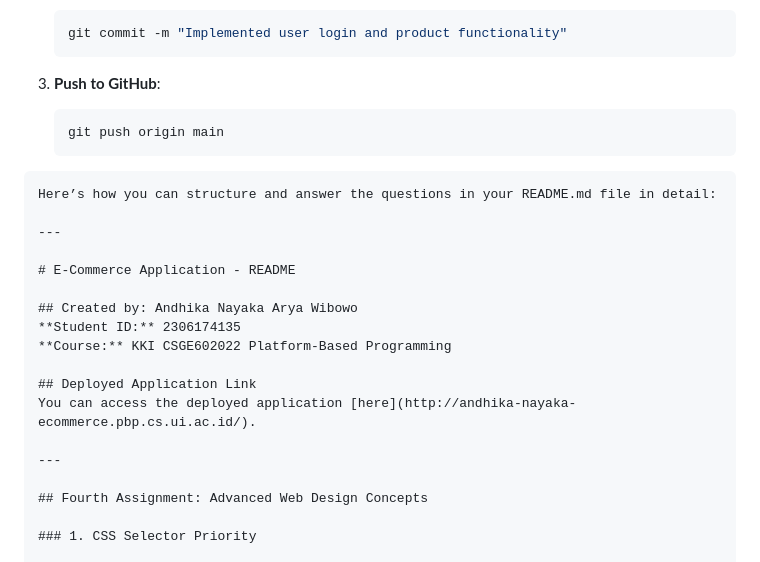
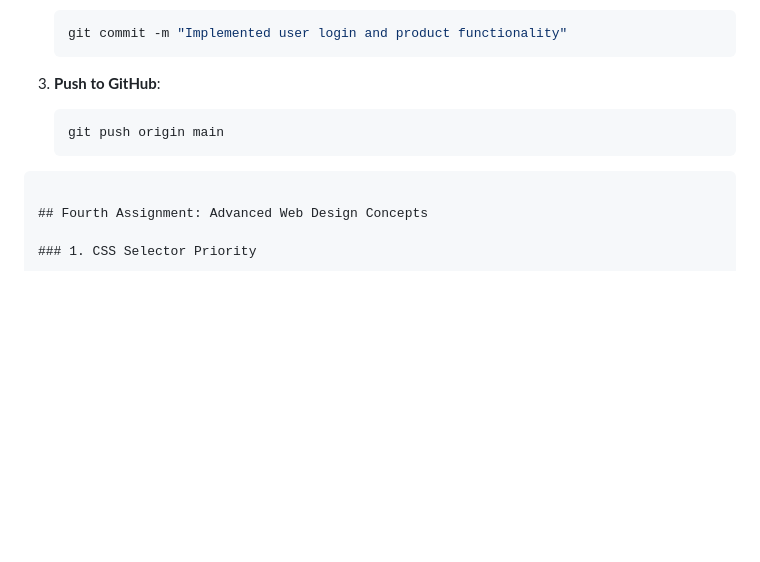
Before and after one commit to AndhikaNayakaAW/pbp-ecommerce-csge602022, a Markdown page: README.md, the part around the change. Drawn GitHub-style; blank space fills up the shorter version.

````diff
--- a/README.md
+++ b/README.md
@@ -863,20 +863,6 @@ By completing these steps, the project is now able to handle the addition, displ
    git push origin main
    ```
 ```
-Here’s how you can structure and answer the questions in your README.md file in detail:
-
----
-
-# E-Commerce Application - README
-
-## Created by: Andhika Nayaka Arya Wibowo
-**Student ID:** 2306174135
-**Course:** KKI CSGE602022 Platform-Based Programming
-
-## Deployed Application Link
-You can access the deployed application [here](http://andhika-nayaka-ecommerce.pbp.cs.ui.ac.id/).
-
----
 
 ## Fourth Assignment: Advanced Web Design Concepts
 
````
